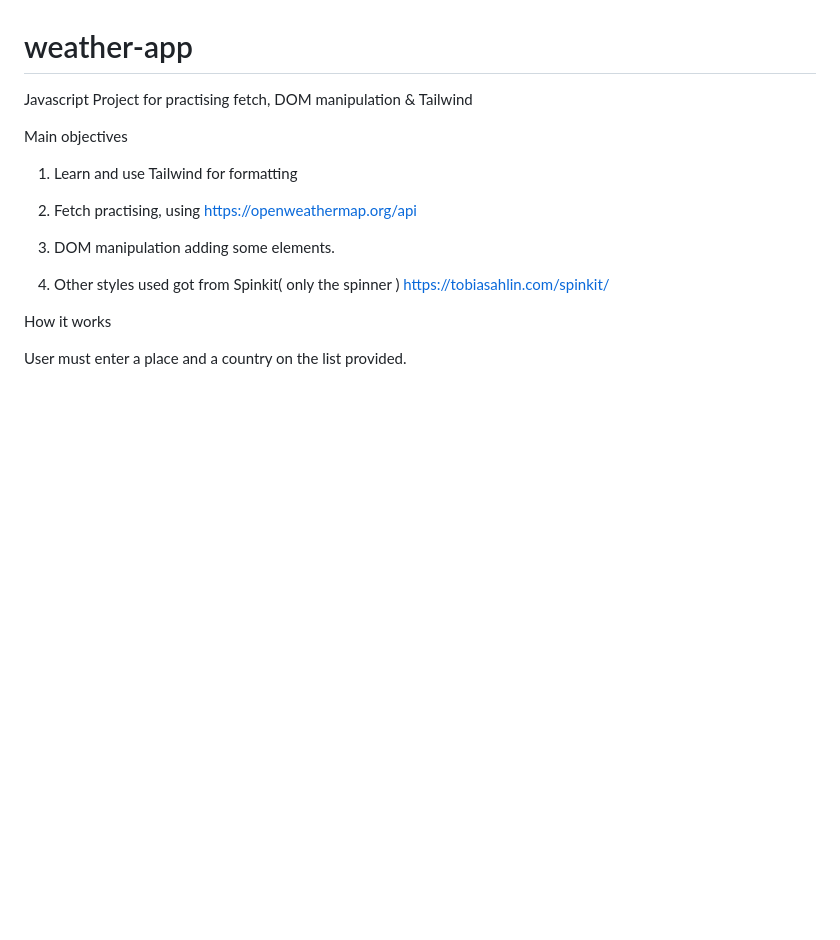
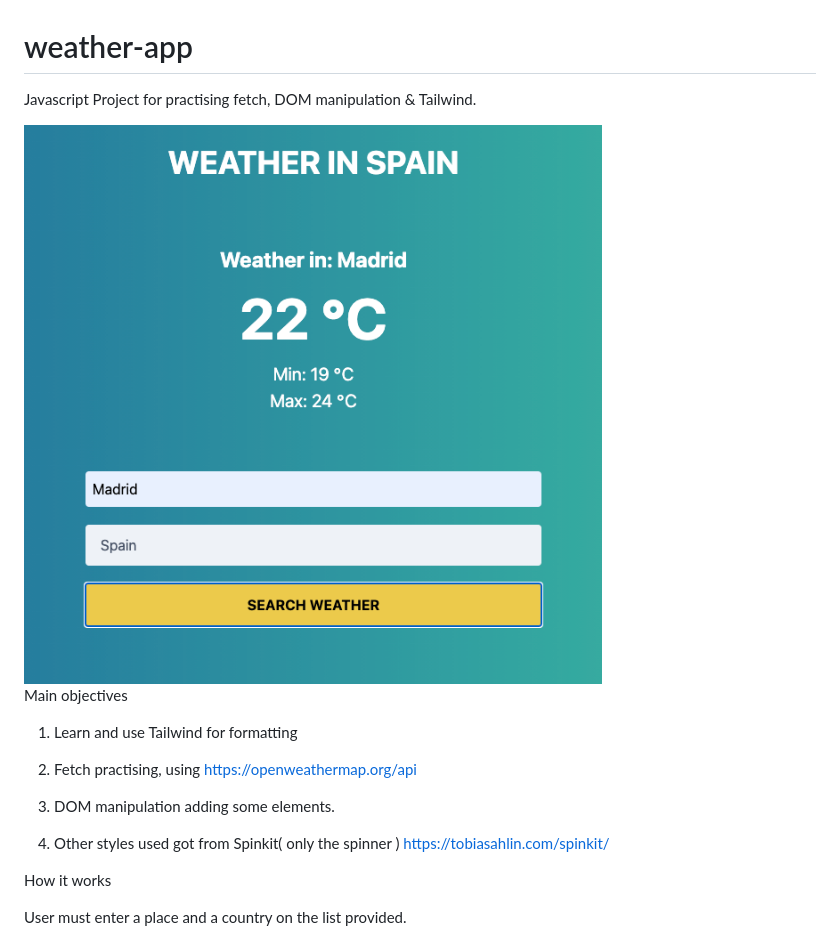
Before and after one commit to Luisil41/weather-app, a Markdown page: README.md, the part around the change. Drawn GitHub-style; pictures changed too: screenshots/Home.png (added); blank space fills up the shorter version.

Commit message:
FEAT: ok

```diff
--- a/README.md
+++ b/README.md
@@ -1,6 +1,8 @@
 # weather-app
 
-Javascript Project for practising fetch, DOM manipulation & Tailwind
+Javascript Project for practising fetch, DOM manipulation & Tailwind.
+
+<img src="./screenshots/Home.png"/>
 
 Main objectives
 
```
